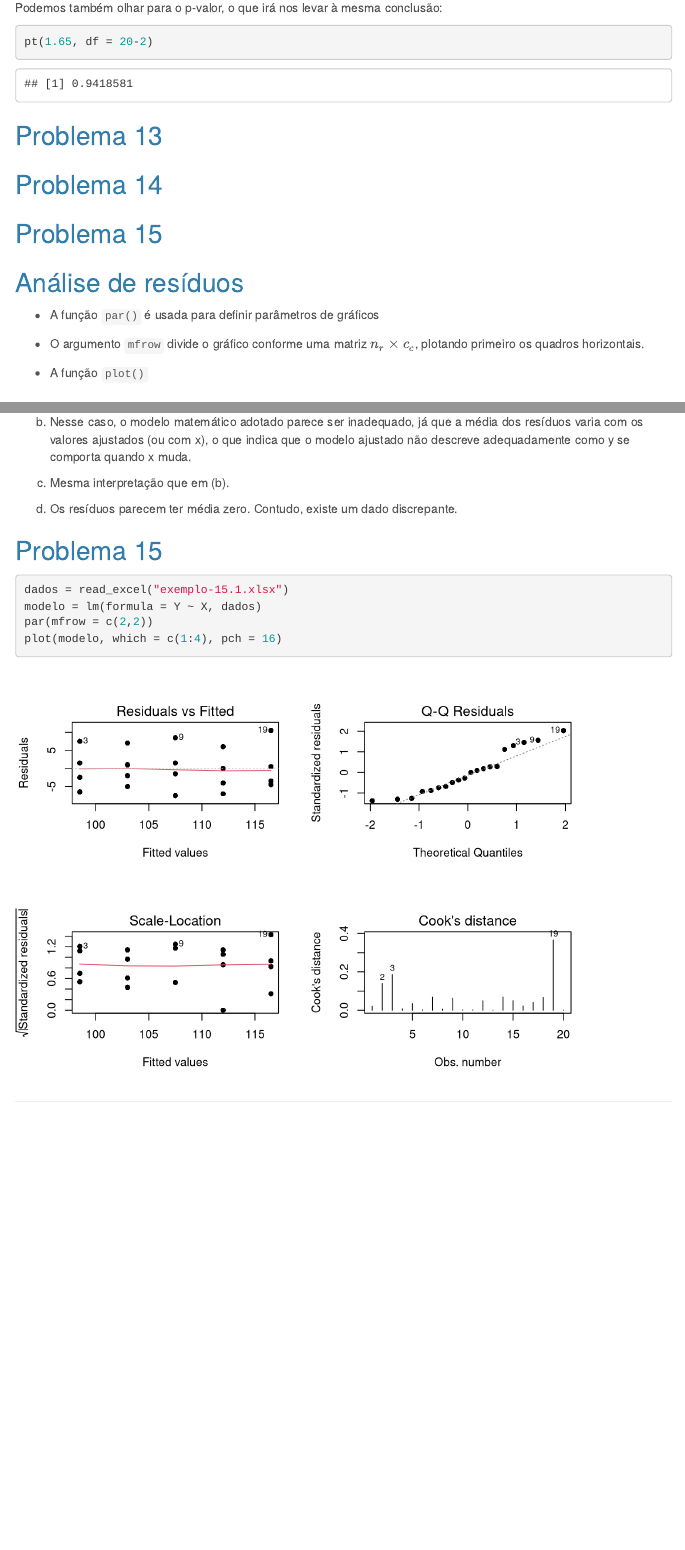
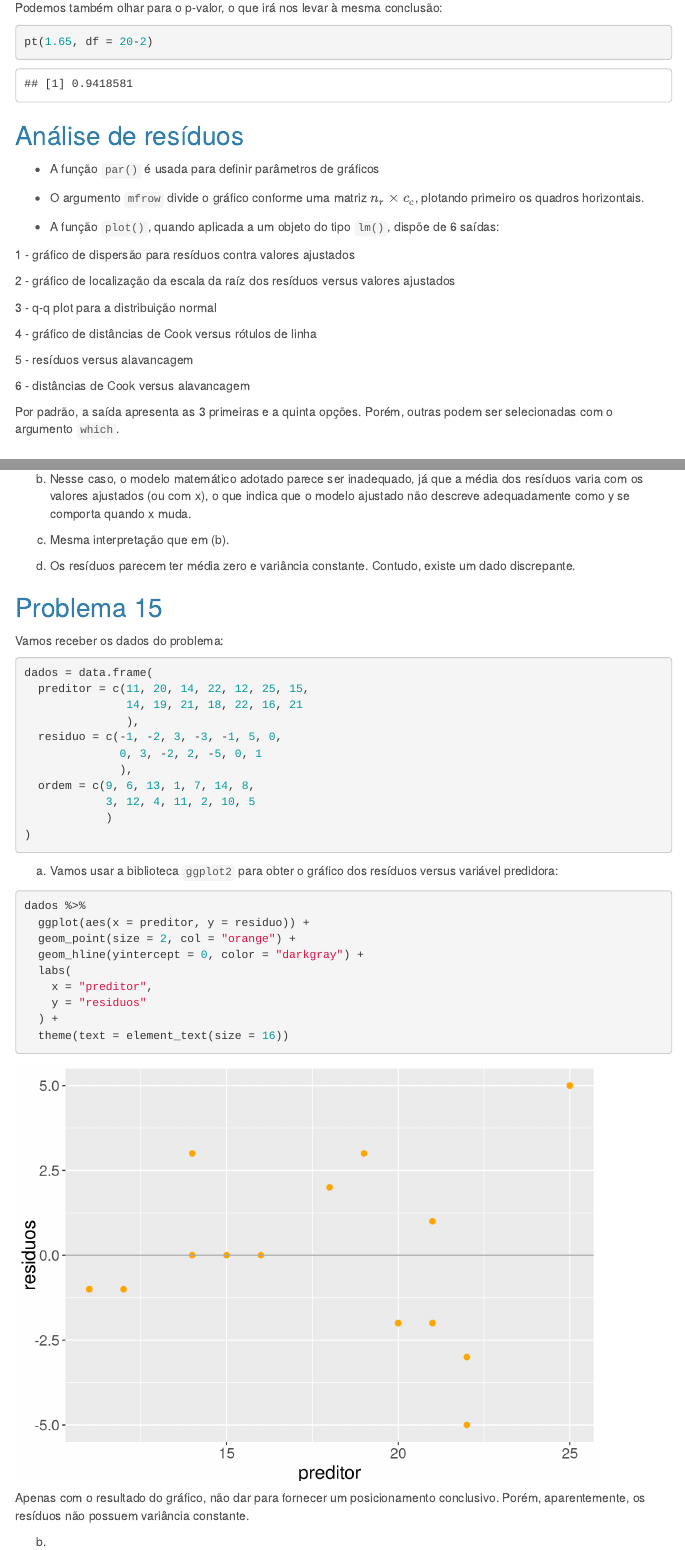
Before and after one commit to ivandsonsousa/EstatisticaBasicaR, an R Markdown document (Cap16_Estatistica_Basica.Rmd): the page in a window 1100 px wide, from 14970 px down, and a second part further down, joined at a grey line. Rendered offline with R 4.5, knitr and Pandoc, with nearby package versions; menus at the side of the page are left out.

Commit message:
continuação dos problemas 14-15

````diff
--- a/Cap16_Estatistica_Basica.Rmd
+++ b/Cap16_Estatistica_Basica.Rmd
@@ -541,12 +541,6 @@ Podemos também olhar para o p-valor, o que irá nos levar à mesma conclusão:
 pt(1.65, df = 20-2)
 ```
 
-## Problema 13
-
-## Problema 14
-
-## Problema 15
-
 
 ## Análise de resíduos
 
@@ -554,7 +548,23 @@ pt(1.65, df = 20-2)
 
 - O argumento `mfrow` divide o gráfico conforme uma matriz $n_r \times c_c$, plotando primeiro os quadros horizontais.
 
-- A função `plot()`
+- A função `plot()`, quando aplicada a um objeto do tipo `lm()`, dispõe de 6 saídas:
+
+
+1 - gráfico de dispersão para resíduos contra valores ajustados
+
+2 - gráfico de localização da escala da raíz dos resíduos versus valores ajustados
+
+3 - q-q plot para a distribuição normal
+
+4 - gráfico de distâncias de Cook versus rótulos de linha
+
+5 - resíduos versus alavancagem
+
+6 - distâncias de Cook versus alavancagem
+
+
+Por padrão, a saída apresenta as 3 primeiras e a quinta opções. Porém, outras podem ser selecionadas com o argumento `which`.
 
 
 ## Problema 13
@@ -635,15 +645,47 @@ Olhando agora para a curva dos resíduos padronizados, vemos, portanto, que a hi
 
 (c) Mesma interpretação que em (b).
 
-(d) Os resíduos parecem ter média zero. Contudo, existe um dado discrepante.
+(d) Os resíduos parecem ter média zero e variância constante. Contudo, existe um dado discrepante.
+
 
 ## Problema 15
 
+Vamos receber os dados do problema:
+
 
 ```{r}
-dados = read_excel("exemplo-15.1.xlsx")
-modelo = lm(formula = Y ~ X, dados)
-par(mfrow = c(2,2))
-plot(modelo, which = c(1:4), pch = 16)
+dados = data.frame(
+  preditor = c(11, 20, 14, 22, 12, 25, 15,
+               14, 19, 21, 18, 22, 16, 21
+               ),
+  residuo = c(-1, -2, 3, -3, -1, 5, 0,
+              0, 3, -2, 2, -5, 0, 1
+              ),
+  ordem = c(9, 6, 13, 1, 7, 14, 8,
+            3, 12, 4, 11, 2, 10, 5
+            )
+)
 ```
 
+(a) Vamos usar a biblioteca `ggplot2` para obter o gráfico dos resíduos versus variável predidora:
+
+
+```{r}
+dados %>%
+  ggplot(aes(x = preditor, y = residuo)) +
+  geom_point(size = 2, col = "orange") +
+  geom_hline(yintercept = 0, color = "darkgray") +
+  labs(
+    x = "preditor",
+    y = "residuos"
+  ) +
+  theme(text = element_text(size = 16))
+```
+
+Apenas com o resultado do gráfico, não dar para fornecer um posicionamento conclusivo. Porém, aparentemente, os resíduos não possuem variância constante.
+
+
+(b)
+
+
+```{r}
````
Also changed, not shown: plot lm.txt (deleted, +0 -16 lines), Cap16_Estatistica_Basica.html, Cap16_Estatistica_Basica.Rmd (12 more changed lines).
